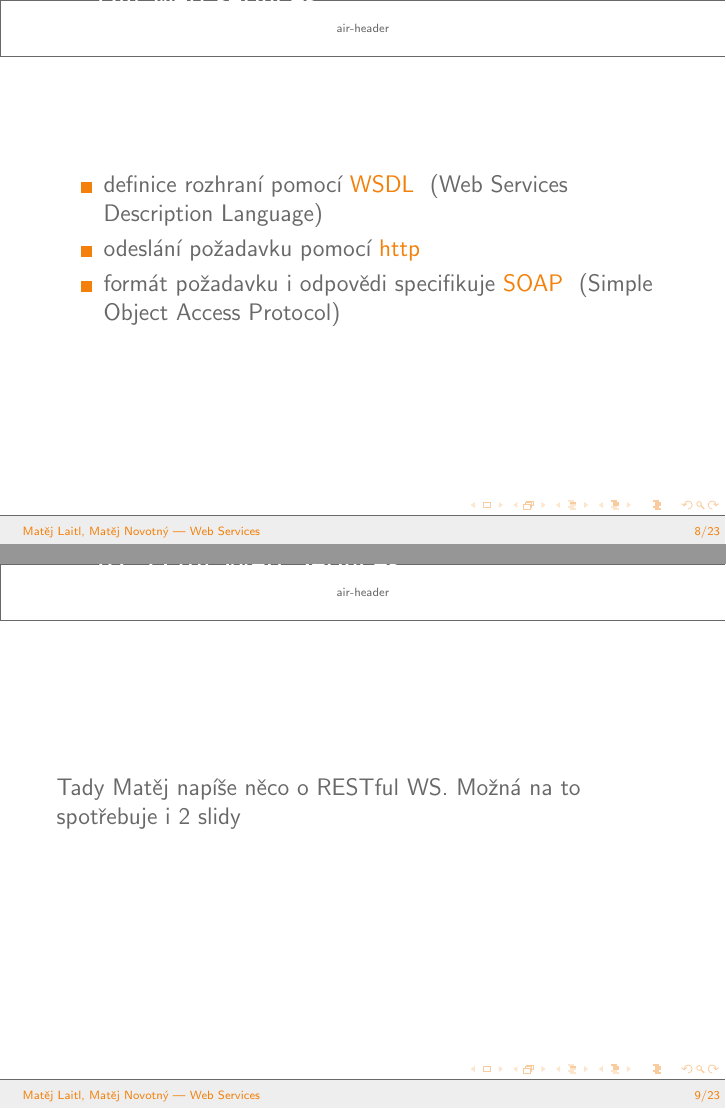
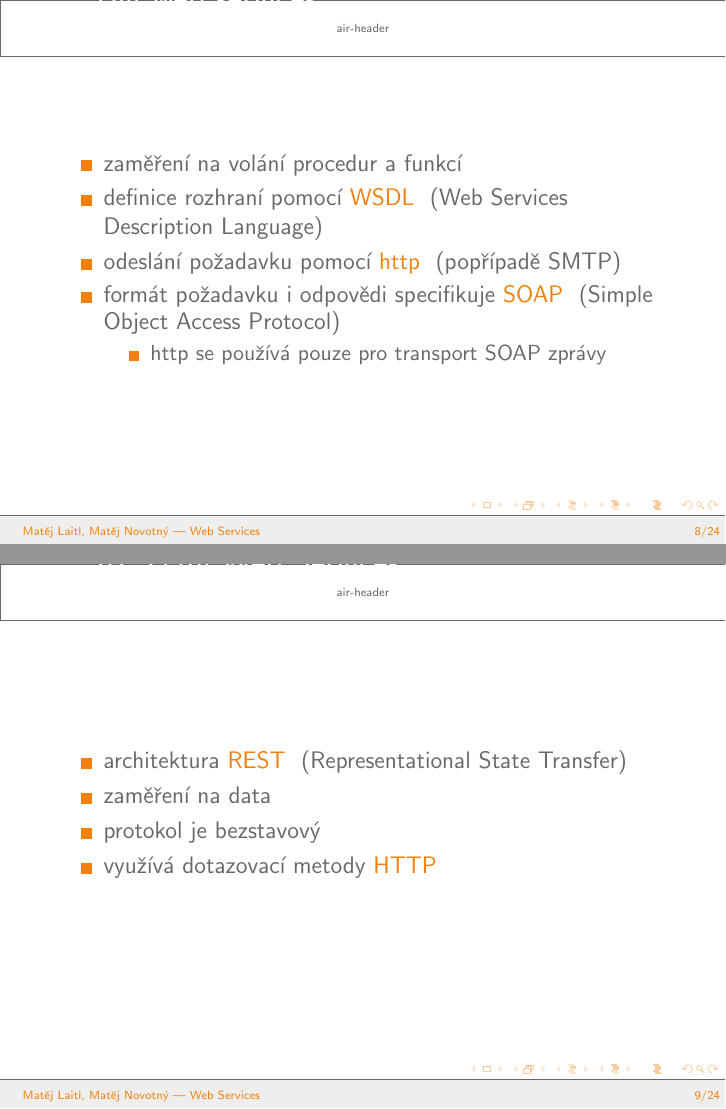
Before and after one commit to strohel/web-service-test, LaTeX slides (prezentace/oop-webservices-laitl-novotny.tex): pages 8 and 9 of 23 before the commit and pages 8 and 9 of 24 after it, joined at a grey line. Compiled offline with pdfLaTeX.

Commit message:
Prezentrace: Popis Big services a RESTful services.

```diff
--- a/prezentace/oop-webservices-laitl-novotny.tex
+++ b/prezentace/oop-webservices-laitl-novotny.tex
@@ -125,18 +125,41 @@
 
 \begin{frame}
 	\frametitle{Big web services}
+	\framesubtitle{"Velké" služby}
 	\begin{itemize}
+		\item zaměření na volání procedur a funkcí
 		\item definice rozhraní pomocí \highlighton{WSDL} (Web Services Description Language)
-		\item odeslání požadavku pomocí \highlighton{http}
+		\item odeslání požadavku pomocí \highlighton{http} (popřípadě SMTP)
 		\item formát požadavku i odpovědi specifikuje \highlighton{SOAP} (Simple Object Access Protocol)
+		\begin{itemize}
+			\item http se používá pouze pro transport SOAP zprávy
+		\end{itemize}
 	\end{itemize}
 \end{frame}
 
 \begin{frame}
   \frametitle{RESTful Web Services}
-  \framesubtitle{}
+  \framesubtitle{"Malé" služby}
+	\begin{itemize}
+		\item architektura \highlighton{REST} (Representational State Transfer)
+		\item zaměření na data
+		\item protokol je bezstavový
+		\item využívá dotazovací metody \highlighton{HTTP}
+	\end{itemize}
+\end{frame}
 
-  Tady Matěj napíše něco o RESTful WS. Možná na to spotřebuje i 2 slidy
+\begin{frame}
+	\frametitle{RESTful Web Services}
+	\framesubtitle{Ukázka}
+	\begin{itemize}
+		\item Mějme prvek s URI \highlighton{http://abc.cz/data/42}
+		\begin{itemize}
+			\item Metoda \highlighton{GET}: vrátí požadovaný prvek
+			\item Metoda \highlighton{PUT}: změní data prvku
+			\item Metoda \highlighton{DELETE}: smaže prvek
+		\end{itemize}
+	\end{itemize}
+
 \end{frame}
 
 \begin{frame}
```
Also changed, not shown: prezentace/oop-webservices-laitl-novotny.tex (6 more changed lines), 2 other files.
